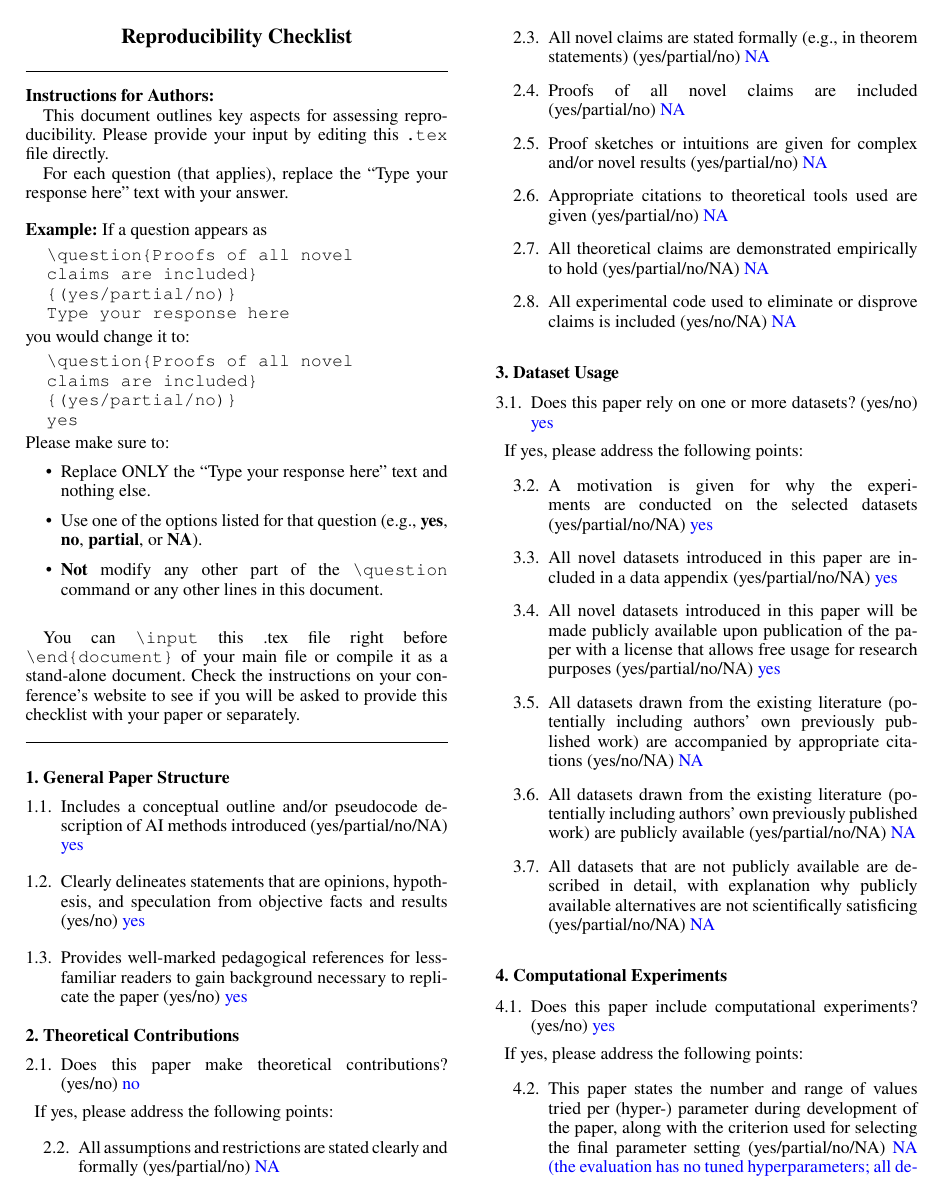
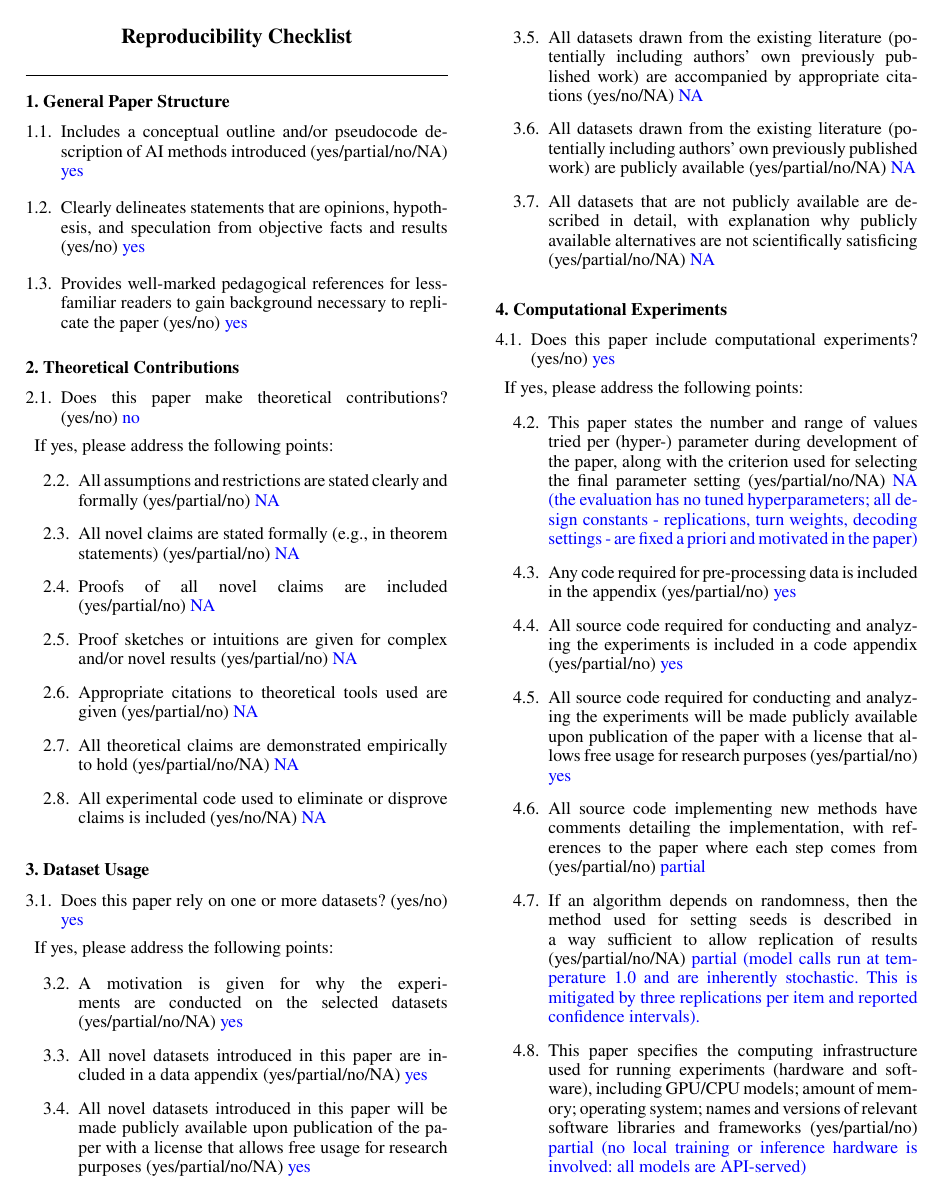
Before and after one commit to trace-ai-labs/llm-compliance, a LaTeX document (paper/ReproducibilityChecklist.tex): page 1 of 2. Compiled offline with pdfLaTeX.

Commit message:
Checklist PDF: strip the instructions boilerplate; answers-only artifact
Co-Authored-By: Claude Fable 5 <noreply@anthropic.com>

```diff
--- a/paper/ReproducibilityChecklist.tex
+++ b/paper/ReproducibilityChecklist.tex
@@ -45,47 +45,6 @@
 \newcommand{\ifyespoints}[1]{\makebox[0pt][l]{\hspace{-15pt}\normalcolor #1}}
 
 \section*{Reproducibility Checklist}
-
-\vspace{1em}
-\hrule
-\vspace{1em}
-
-\textbf{Instructions for Authors:}
-
-This document outlines key aspects for assessing reproducibility. Please provide your input by editing this \texttt{.tex} file directly.
-
-For each question (that applies), replace the ``Type your response here'' text with your answer.
-
-\vspace{1em}
-\noindent
-\textbf{Example:} If a question appears as
-%
-\begin{center}
-\noindent
-\begin{minipage}{.9\linewidth}
-\ttfamily\raggedright
-\string\question \{Proofs of all novel claims are included\} \{(yes/partial/no)\} \\
-Type your response here
-\end{minipage}
-\end{center}
-you would change it to:
-\begin{center}
-\noindent
-\begin{minipage}{.9\linewidth}
-\ttfamily\raggedright
-\string\question \{Proofs of all novel claims are included\} \{(yes/partial/no)\} \\
-yes
-\end{minipage}
-\end{center}
-%
-Please make sure to:
-\begin{itemize}\setlength{\itemsep}{.1em}
-\item Replace ONLY the ``Type your response here'' text and nothing else.
-\item Use one of the options listed for that question (e.g., \textbf{yes}, \textbf{no}, \textbf{partial}, or \textbf{NA}).
-\item \textbf{Not} modify any other part of the \texttt{\string\question} command or any other lines in this document.\\
-\end{itemize}
-
-You can \texttt{\string\input} this .tex file right before \texttt{\string\end\{document\}} of your main file or compile it as a stand-alone document. Check the instructions on your conference's website to see if you will be asked to provide this checklist with your paper or separately.
 
 \vspace{1em}
 \hrule
```
Also changed, not shown: paper/ReproducibilityChecklist.pdf.
